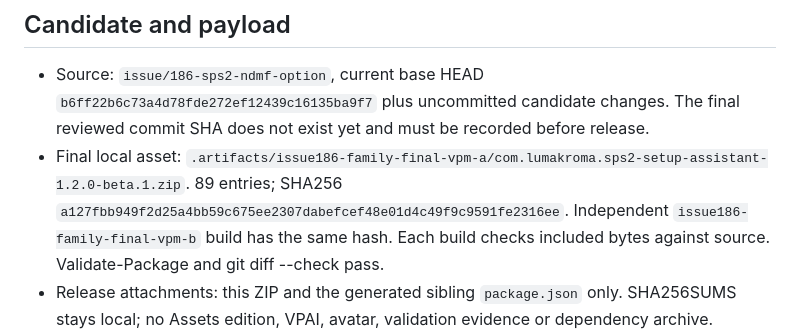
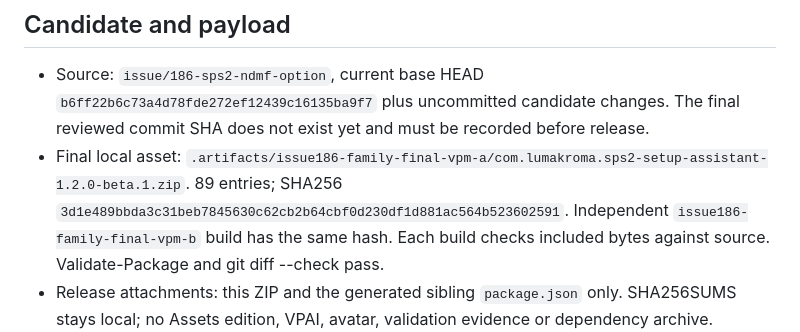
Before and after one commit to LumaKroma/SPS2-Setup-Assistant, a Markdown page: Docs/RELEASE_120_BETA1_PUBLICATION_REVIEW.md, the part around the change. Rendered like a GitHub page.

```diff
--- a/Docs/RELEASE_120_BETA1_PUBLICATION_REVIEW.md
+++ b/Docs/RELEASE_120_BETA1_PUBLICATION_REVIEW.md
@@ -12,7 +12,7 @@ The user's open Unity Editor and manual project were not operated in this phase.
   `b6ff22b6c73a4d78fde272ef12439c16135ba9f7` plus uncommitted candidate changes.
   The final reviewed commit SHA does not exist yet and must be recorded before release.
 - Final local asset: `.artifacts/issue186-family-final-vpm-a/com.lumakroma.sps2-setup-assistant-1.2.0-beta.1.zip`.
-  89 entries; SHA256 `a127fbb949f2d25a4bb59c675ee2307dabefcef48e01d4c49f9c9591fe2316ee`.
+  89 entries; SHA256 `3d1e489bbda3c31beb7845630c62cb2b64cbf0d230df1d881ac564b523602591`.
   Independent `issue186-family-final-vpm-b` build has the same hash. Each build
   checks included bytes against source. Validate-Package and git diff --check pass.
 - Release attachments: this ZIP and the generated sibling `package.json` only.
```
Also changed, not shown: Docs/RELEASE_120_BETA1.md (+1 -1 lines), Docs/RELEASE_120_BETA1_DISTRIBUTION.md (+3 -3 lines).
